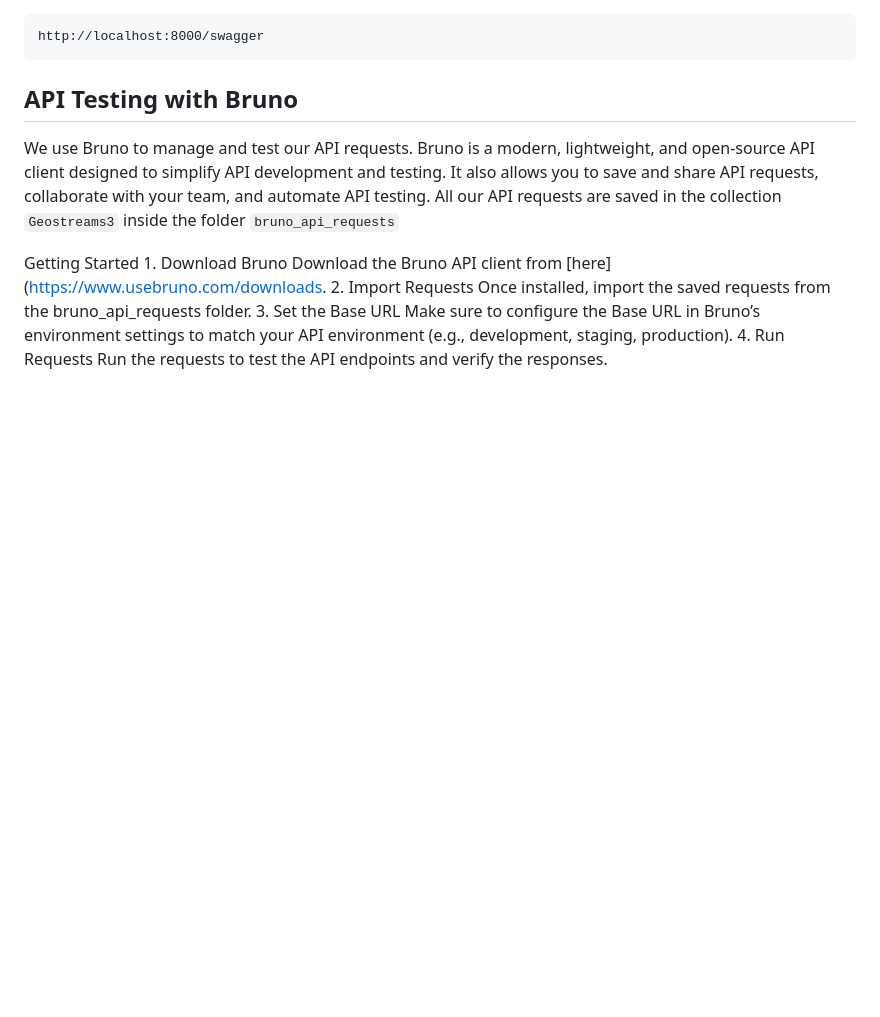
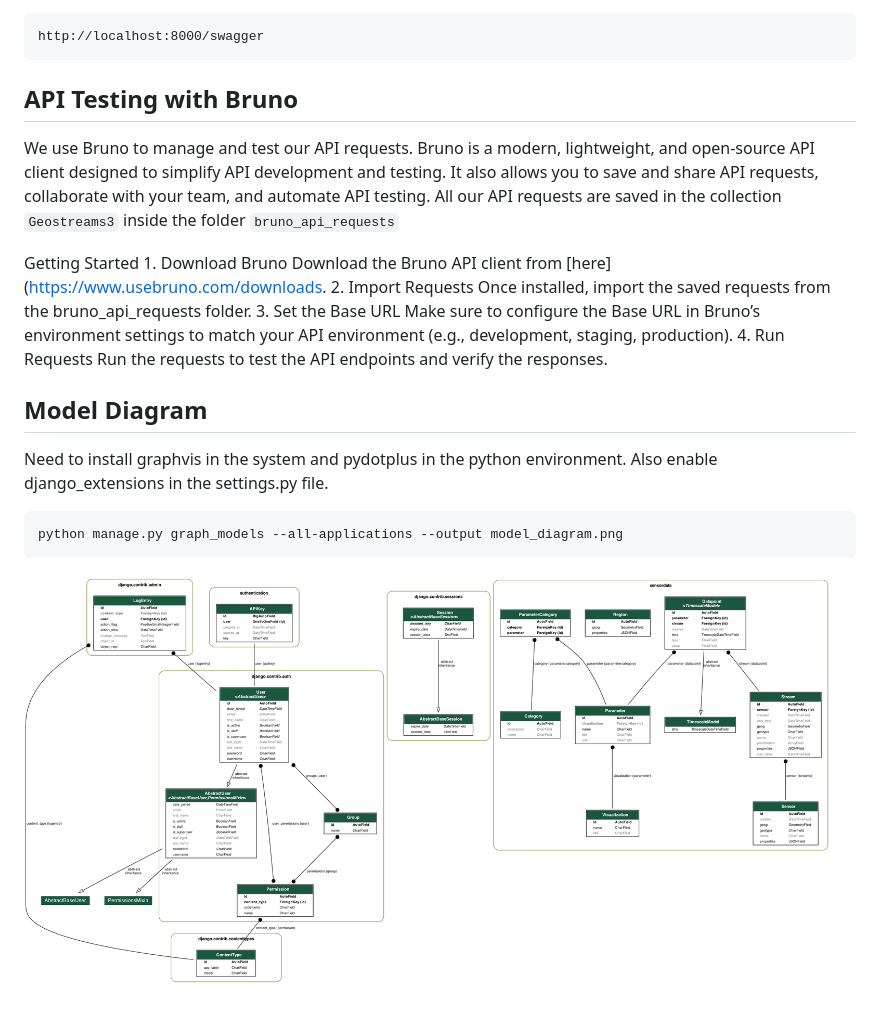
Before and after one commit to geostreams/geostreams3, a Markdown page: README.md, the part around the change. Drawn GitHub-style; pictures changed too: model_diagram.png (added); blank space fills up the shorter version.

````diff
--- a/README.md
+++ b/README.md
@@ -172,3 +172,14 @@ Once installed, import the saved requests from the bruno_api_requests folder.
 Make sure to configure the Base URL in Bruno’s environment settings to match your API environment (e.g., development, staging, production).
     4.	Run Requests
       Run the requests to test the API endpoints and verify the responses.
+
+
+## Model Diagram
+
+Need to install graphvis in the system and pydotplus in the python environment. Also enable django_extensions in the settings.py file.
+
+```bash
+python manage.py graph_models --all-applications --output model_diagram.png
+```
+
+![Model Diagram](model_diagram.png)
````
Also changed, not shown: models.png (deleted), 2 other files.
